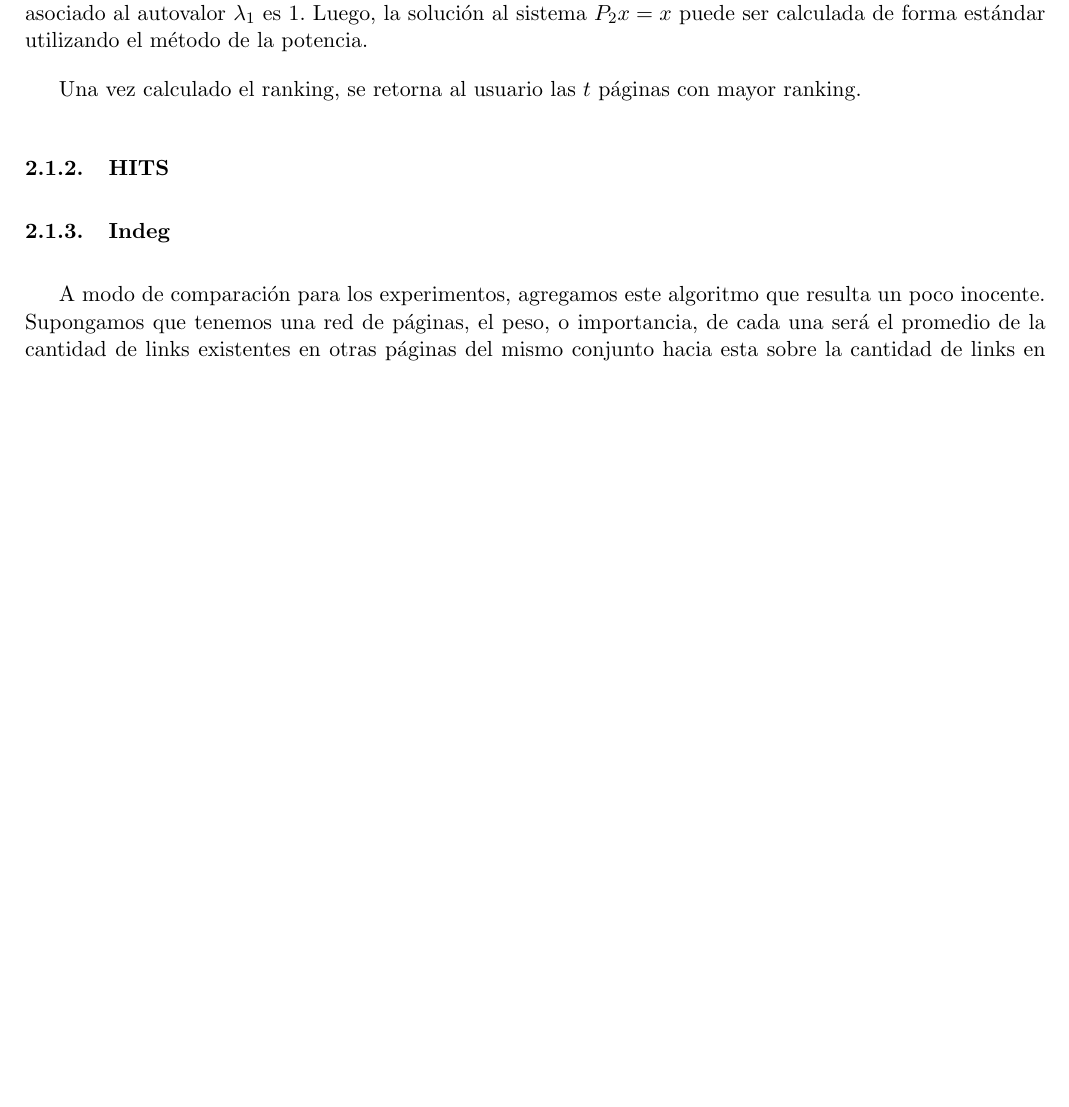
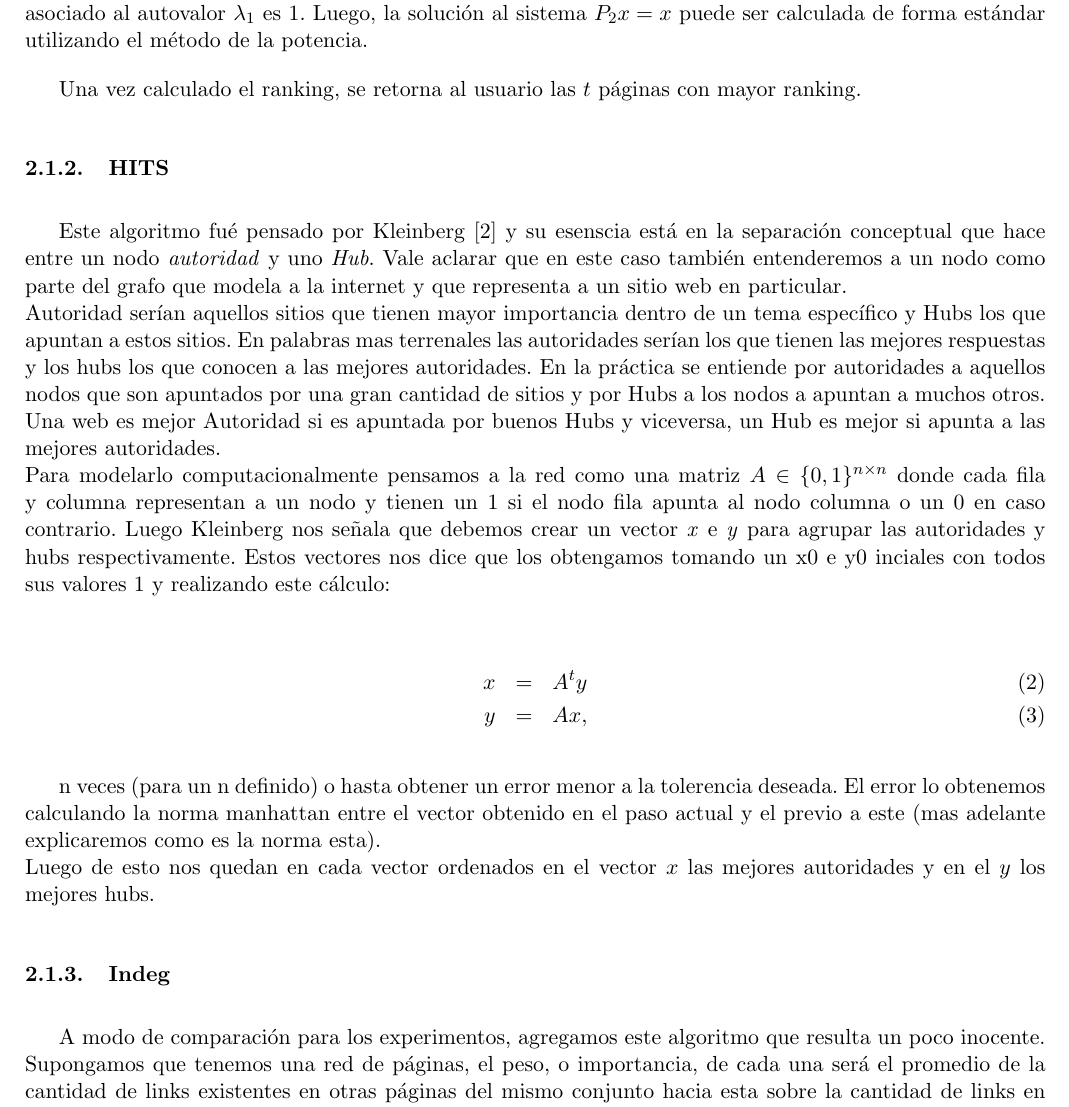
Before and after one commit to mcarreiro/metnum-rtp2, a LaTeX document (informe/arp.tex, which reads informe/02-introduccion.tex): part of page 5 of 24, cut so that both start at the same text, the shorter picture padded with empty space. Compiled offline with pdfLaTeX.

Commit message:
hits explicado

```diff
--- a/informe/02-introduccion.tex
+++ b/informe/02-introduccion.tex
@@ -71,6 +71,22 @@ Una vez calculado el ranking, se retorna al usuario las $t$ p\'aginas con mayor
 
 \subsubsection{HITS}
 
+Este algoritmo fué pensado por Kleinberg $[2]$ y su esenscia está en la separación conceptual que hace entre un nodo \textit{autoridad} y uno \textit{Hub}. Vale aclarar que en este caso también entenderemos a un nodo como parte del grafo que modela a la internet y que representa a un sitio web en particular. \\
+Autoridad serían aquellos sitios que tienen mayor importancia dentro de un tema específico y Hubs los que apuntan a estos sitios. En palabras mas terrenales las autoridades serían los que tienen las mejores respuestas y los hubs los que conocen a las mejores autoridades.
+En la práctica se entiende por autoridades a aquellos nodos que son apuntados por una gran cantidad de sitios y por Hubs a los nodos a apuntan a muchos otros. Una web es mejor Autoridad si es apuntada por buenos Hubs y viceversa, un Hub es mejor si apunta a las mejores autoridades.\\
+Para modelarlo computacionalmente pensamos a la red como una matriz $A \in \{0,1\}^{n \times n}$ donde cada fila y columna representan a un nodo y tienen un 1 si el nodo fila apunta al nodo columna o un 0 en caso contrario. Luego Kleinberg nos señala que debemos crear un vector \textit{x} e \textit{y} para agrupar las autoridades y hubs respectivamente. Estos vectores nos dice que los obtengamos tomando un x0 e y0 inciales con todos sus valores 1 y realizando este cálculo:
+
+\begin{eqnarray}
+x & = & A^ty \label{eq:auth-update-math} \\
+y & = & Ax, \label{eq:hub-update-math}
+\end{eqnarray}
+
+n veces (para un n definido) o hasta obtener un error menor a la tolerencia deseada. El error lo obtenemos calculando la norma manhattan entre el vector obtenido en el paso actual y el previo a este (mas adelante explicaremos como es la norma esta).\\
+Luego de esto nos quedan en cada vector ordenados en el vector $x$ las mejores autoridades y en el $y$ los mejores hubs.
+
+
+
+
 \subsubsection{Indeg}
 A modo de comparación para los experimentos, agregamos este algoritmo que resulta un poco inocente. Supongamos que tenemos una red de páginas, el peso, o importancia, de cada una será el promedio de la cantidad de links existentes en otras páginas del mismo conjunto hacia esta sobre la cantidad de links en total. El cálculo del mismo es lineal en la cantidad de referencias y su complejidad espacial es un vector de tamaño igual que el conjunto inicial de páginas. Este vector final es el resultado.
 
```
